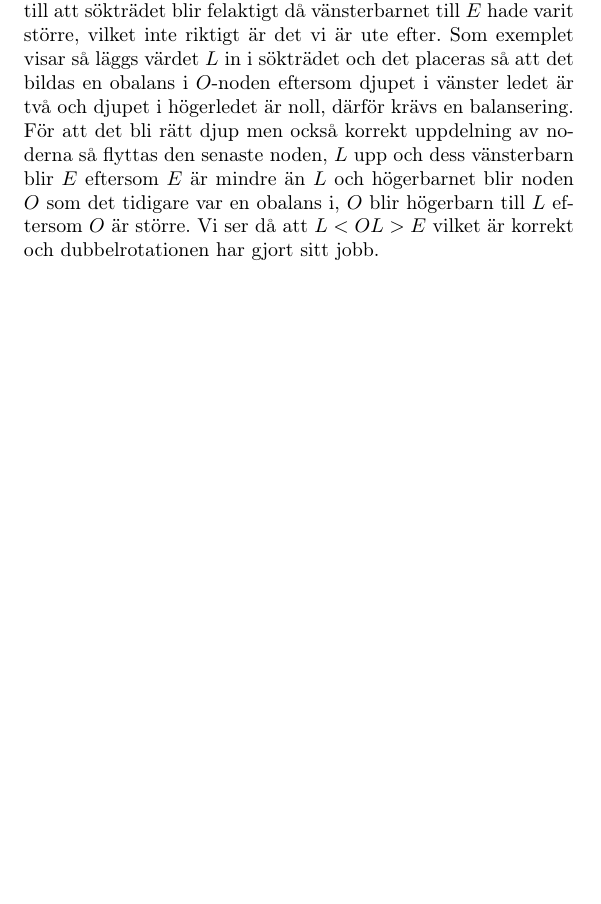
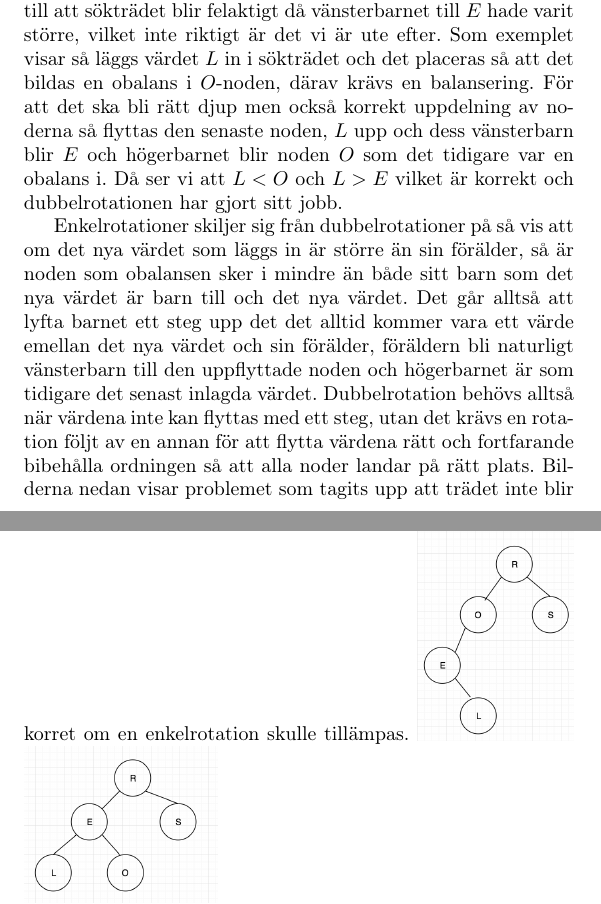
Before and after one commit to fyrtio2/ALDA, a LaTeX document (03 - Träd/rotationer.tex): part of page 4 of 4 before the commit and two parts of pages 4 and 5 of 5 after it, the two joined at a grey line, cut so that both start at the same text, the shorter picture padded with empty space. Compiled offline with pdfLaTeX.

Commit message:
pushfacuk

```diff
--- a/03 - Träd/rotationer.tex
+++ b/03 - Träd/rotationer.tex
@@ -77,6 +77,8 @@ Enkelrotationer är dock något som inte bara används av rotnoden i trädet uta
 \includegraphics[scale=0.5]{Dub2}
 \includegraphics[scale=0.5]{Dub3}
 
-Enkelrotationer räcker långt men i vissa fall så krävs det att en dubbelrotation används istället. För att förklara hur dubbelrotationer används och varför det behövs har vi använt oss av ett enkelt träd där vi lagt in värdena \textit{R-O-S-E}. Om vi skulle lägga in ett värde som är mindre än $E$ så hade det endast krävs en enkelrotation åt höger vid noden $O$ då det blir obalans där. Men om vi istället skulle lägga in ett värde som är mindre än $O$ men större än $E$, då skulle en enkelrotation vid $E$ endast bidra till att sökträdet blir felaktigt då vänsterbarnet till $E$ hade varit  större, vilket inte riktigt är det vi är ute efter. Som exemplet visar så läggs värdet $L$ in i sökträdet och det placeras så att det bildas en obalans i $O$-noden eftersom djupet i vänster ledet är två och djupet i högerledet är noll, därför krävs en balansering. För att det bli rätt djup men också korrekt uppdelning av noderna så flyttas den senaste noden, $L$ upp och dess vänsterbarn blir $E$ eftersom $E$ är mindre än $L$ och högerbarnet blir noden $O$  som det tidigare var en obalans i, $O$ blir högerbarn till $L$ eftersom $O$ är större. Vi ser då att $L < O & L > E$ vilket är korrekt och dubbelrotationen har gjort sitt jobb.
+Enkelrotationer räcker långt men i vissa fall så krävs det att en dubbelrotation används istället. För att förklara hur dubbelrotationer används och varför det behövs har vi använt oss av ett enkelt träd där vi lagt in värdena \textit{R-O-S-E}. Om vi skulle lägga in ett värde som är mindre än $E$ så hade det endast krävs en enkelrotation åt höger vid noden $O$ då det blir obalans där. Men om vi istället skulle lägga in ett värde som är mindre än $O$ men större än $E$, då skulle en enkelrotation vid $E$ endast bidra till att sökträdet blir felaktigt då vänsterbarnet till $E$ hade varit  större, vilket inte riktigt är det vi är ute efter. Som exemplet visar så läggs värdet $L$ in i sökträdet och det placeras så att det bildas en obalans i $O$-noden, därav krävs en balansering. För att det ska bli rätt djup men också korrekt uppdelning av noderna så flyttas den senaste noden, $L$ upp och dess vänsterbarn blir $E$ och högerbarnet blir noden $O$ som det tidigare var en obalans i. Då ser vi att $L < O$ och  $L > E$ vilket är korrekt och dubbelrotationen har gjort sitt jobb.
 
+Enkelrotationer skiljer sig från dubbelrotationer på så vis att om det nya värdet som läggs in är större än sin förälder, så är noden som obalansen sker i mindre än både sitt barn som det nya värdet är barn till och det nya värdet. Det går alltså att lyfta barnet ett steg upp det det alltid kommer vara ett värde emellan det nya värdet och sin förälder, föräldern bli naturligt vänsterbarn till den uppflyttade noden och högerbarnet är som tidigare det senast inlagda värdet.
+Dubbelrotation behövs alltså när värdena inte kan flyttas med ett steg, utan det krävs en rotation följt av en annan för att flytta värdena rätt och fortfarande bibehålla ordningen så att alla noder landar på rätt plats. Bilderna nedan visar problemet som tagits upp att trädet inte blir korret om en enkelrotation skulle tillämpas. \includegraphics[scale=0.4]{enkelRot} \includegraphics[scale=0.4]{enkelRot1}
 \end{document}
```
Also changed, not shown: 03 - Träd/enkelRot.png (added), 03 - Träd/enkelRot1.png (added).
